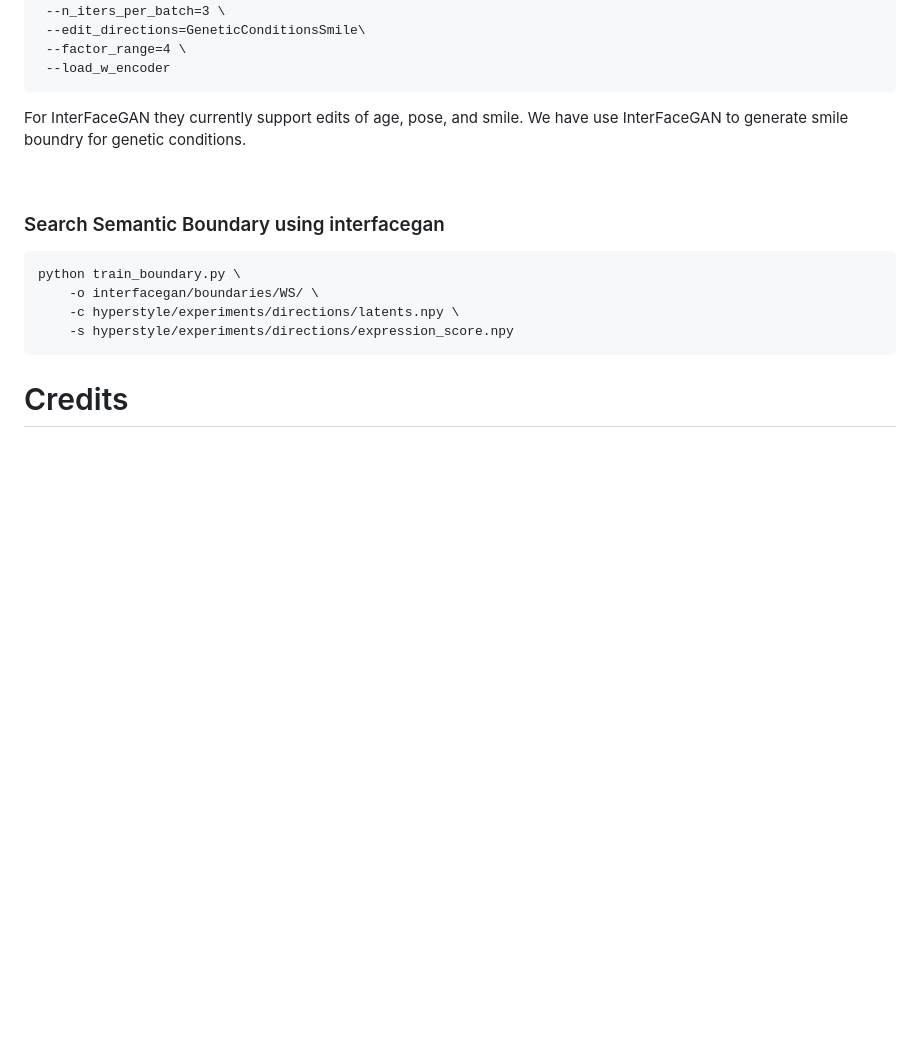
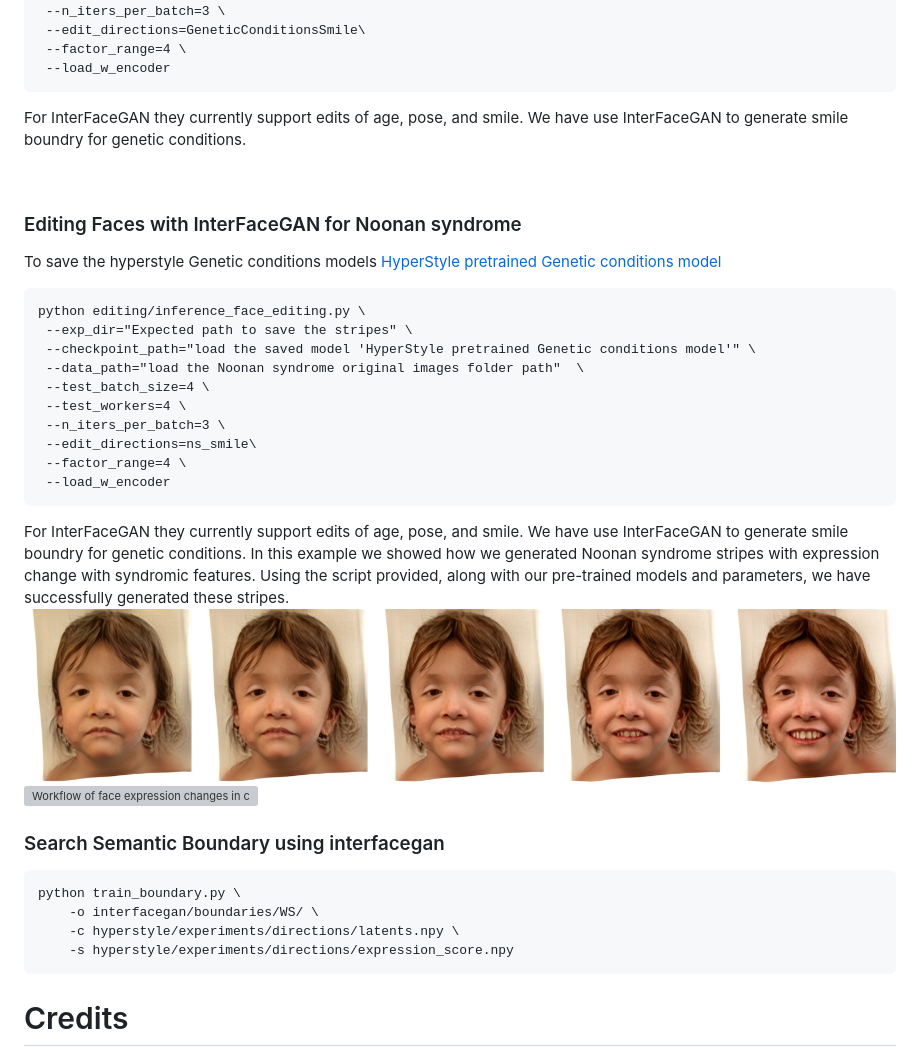
Before and after one commit to pateltanvi2992/Analyzing-Facial-Expressions-with-Generative-AI-in-Clinical-Genetics, a Markdown page: README.md, the part around the change. GitHub-like rendering; blank space fills up the shorter version; grey boxes are pictures that could not be loaded.

````diff
--- a/README.md
+++ b/README.md
@@ -196,6 +196,27 @@ We have use InterFaceGAN to generate smile boundry for genetic conditions.
 
 <br>
 
+### Editing Faces with InterFaceGAN for Noonan syndrome
+To save the hyperstyle Genetic conditions models [HyperStyle pretrained Genetic conditions model](https://drive.google.com/file/d/1ipEk5iPDq6PLo2zNCrtmwW1wlcE78Atz/view?usp=drive_link)
+```
+python editing/inference_face_editing.py \
+ --exp_dir="Expected path to save the stripes" \
+ --checkpoint_path="load the saved model 'HyperStyle pretrained Genetic conditions model'" \
+ --data_path="load the Noonan syndrome original images folder path"  \
+ --test_batch_size=4 \
+ --test_workers=4 \
+ --n_iters_per_batch=3 \
+ --edit_directions=ns_smile\
+ --factor_range=4 \
+ --load_w_encoder
+```
+For InterFaceGAN they currently support edits of age, pose, and smile.
+We have use InterFaceGAN to generate smile boundry for genetic conditions. In this example we showed how we generated Noonan syndrome stripes with expression change with syndromic features.
+Using the script provided, along with our pre-trained models and parameters, we have successfully generated these stripes.
+![Workflow of face expression changes in clinical genetics](images/NS_Smile_60.jpg)
+![Workflow of face expression changes in clinical genetics](images/NS_Smile_102.jpg)
+<br>
+
 ### Search Semantic Boundary using interfacegan
 
 ```bash
````
